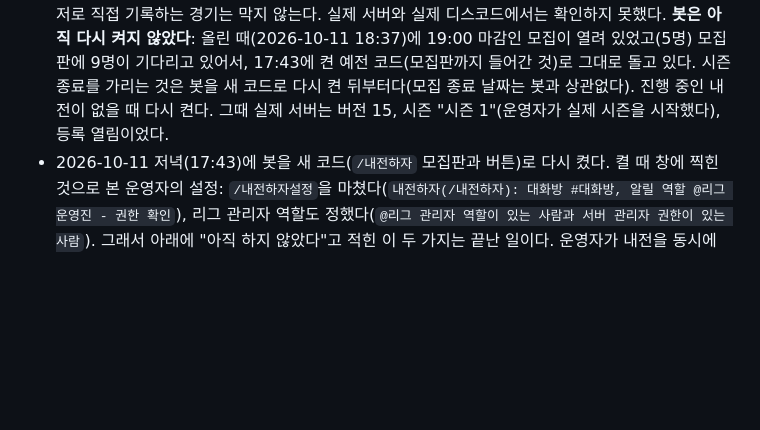
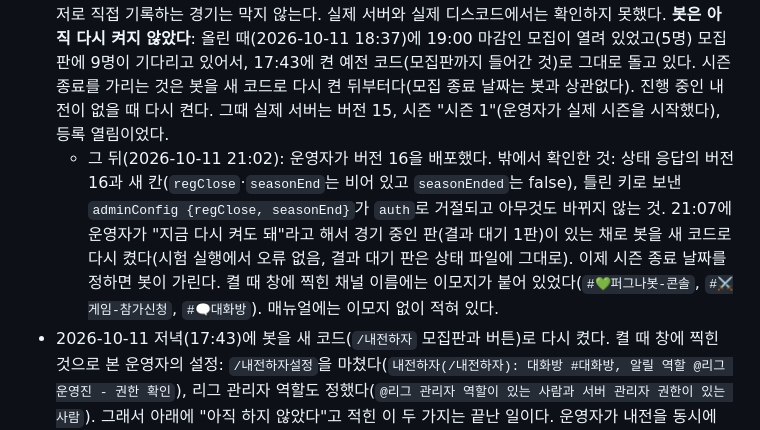
Before and after one commit to kkooldew/KR-Dota-InHouse-League, a Markdown page: CLAUDE.md, the part around the change. Rendered like a GitHub page; blank space fills up the shorter version.

Commit message:
CLAUDE.md: 서버 버전 16 배포를 확인하고 봇을 새 코드로 다시 켠 것을 적음
Co-Authored-By: Claude Opus 5.5 <noreply@anthropic.com>

```diff
--- a/CLAUDE.md
+++ b/CLAUDE.md
@@ -263,6 +263,7 @@ discord.py 단일 파일. 설정은 같은 폴더의 `config.json`(저장소에
 ## 다음 할 일 후보
 
 - 2026-10-11 저녁에 만든 것: 모집 종료 날짜와 시즌 종료 날짜(서버 버전 16, 리그 관리자 페이지·등록 페이지·순위 페이지, 봇). **운영자가 `Code.gs`를 버전 16으로 배포해야 쓸 수 있다**(새 권한은 없어서 `setup`을 다시 실행하지 않아도 된다). 배포 전에는 리그 관리자 페이지에 날짜 칸이 보이지 않고 봇도 아무것도 막지 않는다. 운영자가 정하지 않아 내가 정한 것(알려 두었다): ① 모집 종료도 그날 0시가 기준 ② 경기를 시작한 시각은 `/시작`을 처음 쓴 때, 없으면 팀을 짠 때 ③ 시즌이 끝난 뒤의 내전은 막지 않고 알리기만 하며 `/승리`는 기록 없이 그 판을 치운다 ④ 새 시즌은 저절로 시작하지 않는다 ⑤ 시즌 종료 날짜는 주인 키로만 ⑥ 팀을 짠 뒤에 새 시즌이 시작된 판은 기록하지 않는다 ⑦ 리그 매니저로 직접 기록하는 경기는 막지 않는다. 실제 서버와 실제 디스코드에서는 확인하지 못했다. **봇은 아직 다시 켜지 않았다**: 올린 때(2026-10-11 18:37)에 19:00 마감인 모집이 열려 있었고(5명) 모집판에 9명이 기다리고 있어서, 17:43에 켠 예전 코드(모집판까지 들어간 것)로 그대로 돌고 있다. 시즌 종료를 가리는 것은 봇을 새 코드로 다시 켠 뒤부터다(모집 종료 날짜는 봇과 상관없다). 진행 중인 내전이 없을 때 다시 켠다. 그때 실제 서버는 버전 15, 시즌 "시즌 1"(운영자가 실제 시즌을 시작했다), 등록 열림이었다.
+  - 그 뒤(2026-10-11 21:02): 운영자가 버전 16을 배포했다. 밖에서 확인한 것: 상태 응답의 버전 16과 새 칸(`regClose`·`seasonEnd`는 비어 있고 `seasonEnded`는 false), 틀린 키로 보낸 `adminConfig {regClose, seasonEnd}`가 `auth`로 거절되고 아무것도 바뀌지 않는 것. 21:07에 운영자가 "지금 다시 켜도 돼"라고 해서 경기 중인 판(결과 대기 1판)이 있는 채로 봇을 새 코드로 다시 켰다(시험 실행에서 오류 없음, 결과 대기 판은 상태 파일에 그대로). 이제 시즌 종료 날짜를 정하면 봇이 가린다. 켤 때 창에 찍힌 채널 이름에는 이모지가 붙어 있었다(`#💚퍼그나봇-콘솔`, `#⚔️게임-참가신청`, `#🗨️대화방`). 매뉴얼에는 이모지 없이 적혀 있다.
 - 2026-10-11 저녁(17:43)에 봇을 새 코드(`/내전하자` 모집판과 버튼)로 다시 켰다. 켤 때 창에 찍힌 것으로 본 운영자의 설정: `/내전하자설정`을 마쳤다(`내전하자(/내전하자): 대화방 #대화방, 알릴 역할 @리그 운영진 - 권한 확인`), 리그 관리자 역할도 정했다(`@리그 관리자 역할이 있는 사람과 서버 관리자 권한이 있는 사람`). 그래서 아래에 "아직 하지 않았다"고 적힌 이 두 가지는 끝난 일이다. 운영자가 내전을 동시에 여러 개 여는 것을 시험해 본 흔적도 상태 파일에 있었다(취소한 내전 넷, 글은 지워져 있었다). 모집판과 버튼은 실제 디스코드에서 아직 눌러 보지 못했다: 참여 희망을 눌렀을 때 본인에게만 보이는 답과 참여 취소 버튼, 모집판이 지워지고 새로 올라오는 모양, 봇을 껐다 켠 뒤 예전 글의 버튼이 눌리는지, 10명일 때 모집판 아래에 올라오는 알림.
 - 2026-10-11 새벽에 만든 것(운영자가 "테스트 시즌은 잘 종료됐고, 이제부터 개발을 시작해 달라"고 함): 서버 버전 14(시즌이 바뀌어도 선수 이어 가기, `adminSetPrefs`, 새 등록 알림), 봇의 `/포지션변경`·시즌이 넘어가도 역할 유지·명단 확인 5분, 리그 관리자 페이지의 새 시즌 확인 창과 새 등록 알림 칸. 운영자가 답하지 않았던 두 가지는 이렇게 정했다: ① 인하우스 MMR을 이어 갈지 되돌릴지는 새 시즌 확인 창에서 고르게 했다(기본은 이어 가기) ② 등록 탭은 시즌마다 새로 만들어 옮겨 적는다(권했던 방식).
 - 2026-10-11 낮(13:33)에 확인한 것: 운영자가 서버 버전 14를 배포했고 봇을 켰다(새 코드). 시즌은 아직 "테스트 시즌 2"다. 같은 날 새 등록 알림에 도타 2 친구 번호를 넣어 달라고 해서 버전 15를 만들었다(운영자가 배포할 차례. `setup`은 다시 실행하지 않아도 된다). 알림을 받을 곳으로 디스코드 채널 ID(`1558695593340051487`. 리그 관리자와 리그 운영진이 함께 보고 검토하는 채널)를 알려 왔는데, 서버는 봇이 아니라서 채널 ID만으로는 글을 올릴 수 없다. 그 채널에서 웹후크를 만들어 리그 관리자 페이지의 **새 등록 알림** 칸에 넣어 달라고 안내했다(봇이 웹후크를 대신 만들게 하는 방법도 있지만, 봇에 웹후크 관리 권한을 주는 일이 더 번거로워서 권하지 않았다).
```
